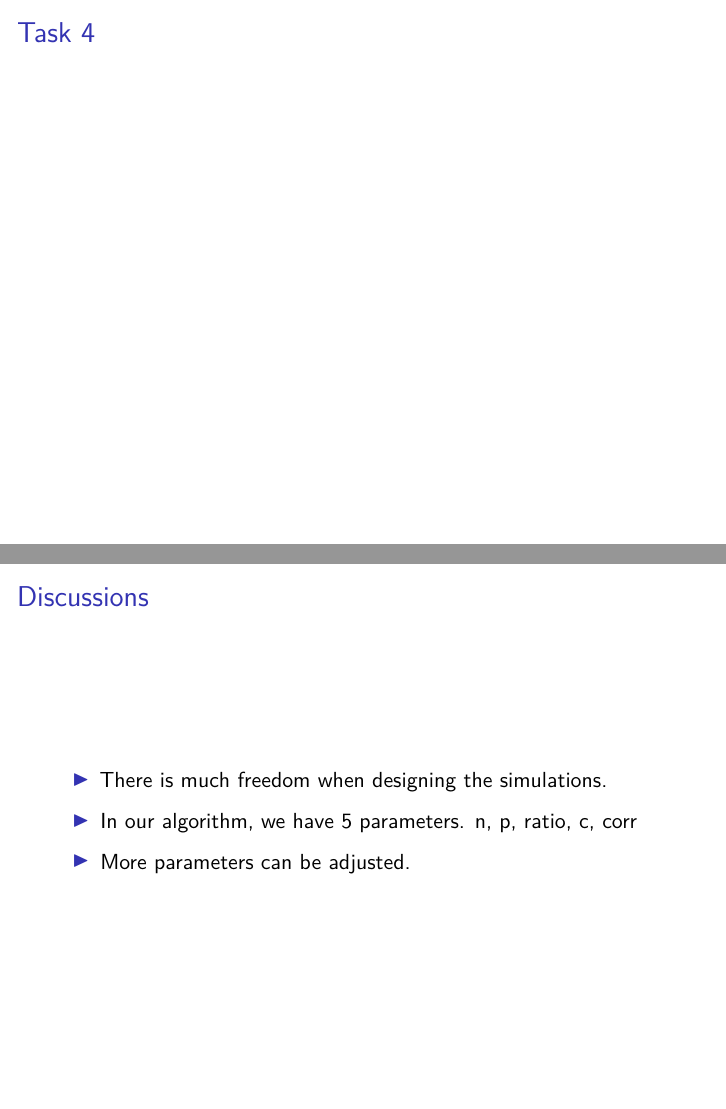
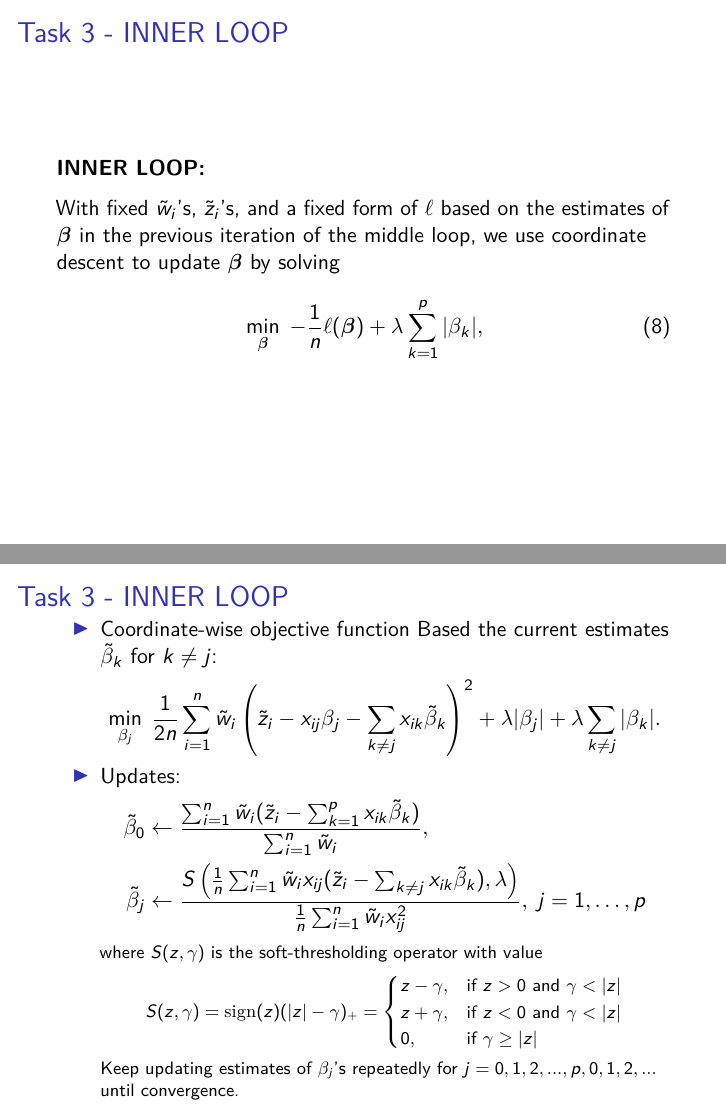
Before and after one commit to hongjiel/adv_stats_computing_project2, an R Markdown document (presentation.Rmd): pages 26 and 27 of 30 before the commit and pages 26 and 27 of 32 after it, joined at a grey line. The pictures show the output file presentation.pdf that the author committed with the source.

Commit message:
task3-part

````diff
--- a/presentation.Rmd
+++ b/presentation.Rmd
@@ -353,6 +353,28 @@ where $\tilde{\mathbf{p}}=(\tilde{p}_1,\ldots,\tilde{p}_n)^\top$ and $\tilde{\ma
 \ell(\boldsymbol{\beta})=-\frac{1}{2}\sum_{i=1}^n\tilde{w}_i(\tilde{z}_i-\mathbf{x}_i^\top\boldsymbol{\beta})^2+C(\tilde{\boldsymbol{\beta}}),
 \end{equation}
 where is $\tilde{z}_i$ the working response, $\tilde{w}_i$ is the working weight, and $C$ is a function that does not depend on $\boldsymbol{\beta}$.
+
+## Task 3 - INNER LOOP
+**INNER LOOP: **\par
+With fixed $\tilde{w}_i$'s, $\tilde{z}_i$'s, and a fixed form of $\ell$ based on the estimates of $\boldsymbol{\beta}$ in the previous iteration of the middle loop, we use coordinate descent to update $\boldsymbol{\beta}$ by solving
+\begin{equation}\label{opt.inner}
+\min_{\boldsymbol{\beta}}\; -\frac{1}{n}\ell(\boldsymbol{\beta})+\lambda\sum_{k=1}^{p}|\beta_k|,
+\end{equation}
+
+## Task 3 - INNER LOOP
+- Coordinate-wise objective function
+Based the current estimates $\tilde{\beta}_k$ for $k\ne j$:
+$$\min_{\beta_j}\; \frac{1}{2n}\sum_{i=1}^n\tilde{w}_i\left(\tilde{z}_i-x_{ij}\beta_j-\sum_{k\ne j}x_{ik}\tilde{\beta}_k\right)^2+\lambda|\beta_j|+\lambda\sum_{k\ne j}|\beta_k|.$$
+- Updates:
+\begin{align*}
+\tilde{\beta}_0&\leftarrow\frac{\sum_{i=1}^n\tilde{w}_{i}(\tilde{z}_{i}-\sum_{k= 1}^px_{ik}\tilde{\beta}_k)}{\sum_{i=1}^n\tilde{w}_{i}},\\
+\tilde{\beta}_j&\leftarrow\frac{S\left(\frac{1}{n}\sum_{i=1}^n\tilde{w}_{i}x_{ij}(\tilde{z}_{i}-\sum_{k\ne j}x_{ik}\tilde{\beta}_k),\lambda\right)}{\frac{1}{n}\sum_{i=1}^n\tilde{w}_{i}x_{ij}^2},\; j=1,\ldots,p
+\end{align*}
+\footnotesize
+where $S(z,\gamma)$ is the soft-thresholding operator with value
+$$S(z,\gamma)=\mathrm{sign}(z)(|z|-\gamma)_+=\begin{cases}z-\gamma,&\text{if }z>0\text{ and }\gamma<|z|\\z+\gamma,&\text{if }z<0\text{ and }\gamma<|z|\\0,&\text{if }\gamma\ge|z|\end{cases}$$
+Keep updating estimates of $\beta_j$'s repeatedly for $j = 0,1,2,...,p,0,1,2,...$ until convergence.
+
 ```{r include=FALSE}
 # Task 3
 ```
````
Also changed, not shown: presentation.pdf, 4 other files.
